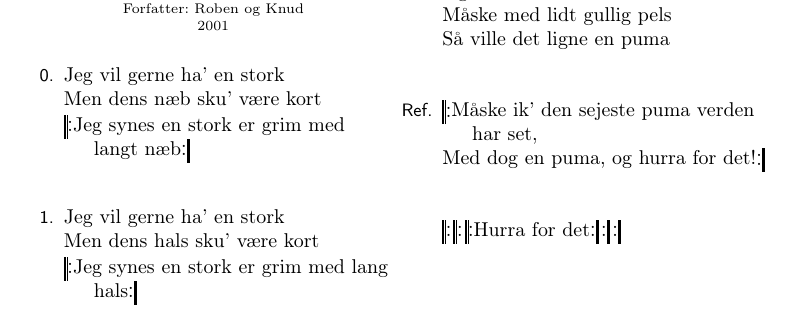
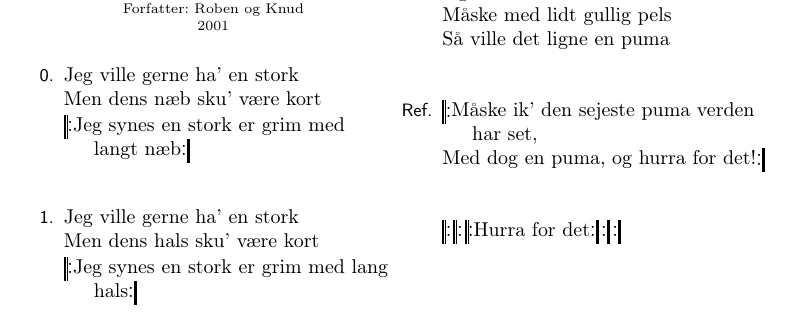
Before and after one commit to steffen555/UNF-sangbog, a LaTeX book (unf-sangbog.tex, which reads songs/puma.tex): part of page 98 of 102, cut so that both start at the same text. Compiled offline with pdfLaTeX.

Commit message:
vil gerne -> ville gerne
Det høres ret tydeligt i sangen og giver også bedre mening sammen med 'kunne'

```diff
--- a/songs/puma.tex
+++ b/songs/puma.tex
@@ -5,13 +5,13 @@
   {\NotCCLIed}
 
   \begin{SBVerse}
-    Jeg vil gerne ha' en stork\\
+    Jeg ville gerne ha' en stork\\
     Men dens næb sku' være kort\\
     \SBRepeat{Jeg synes en stork er grim med langt næb}
   \end{SBVerse}
 
   \begin{SBVerse}
-    Jeg vil gerne ha' en stork\\
+    Jeg ville gerne ha' en stork\\
     Men dens hals sku' være kort\\
     \SBRepeat{Jeg synes en stork er grim med lang hals}
   \end{SBVerse}
```
Also changed, not shown: songs/puma.tex (2 more changed lines).
